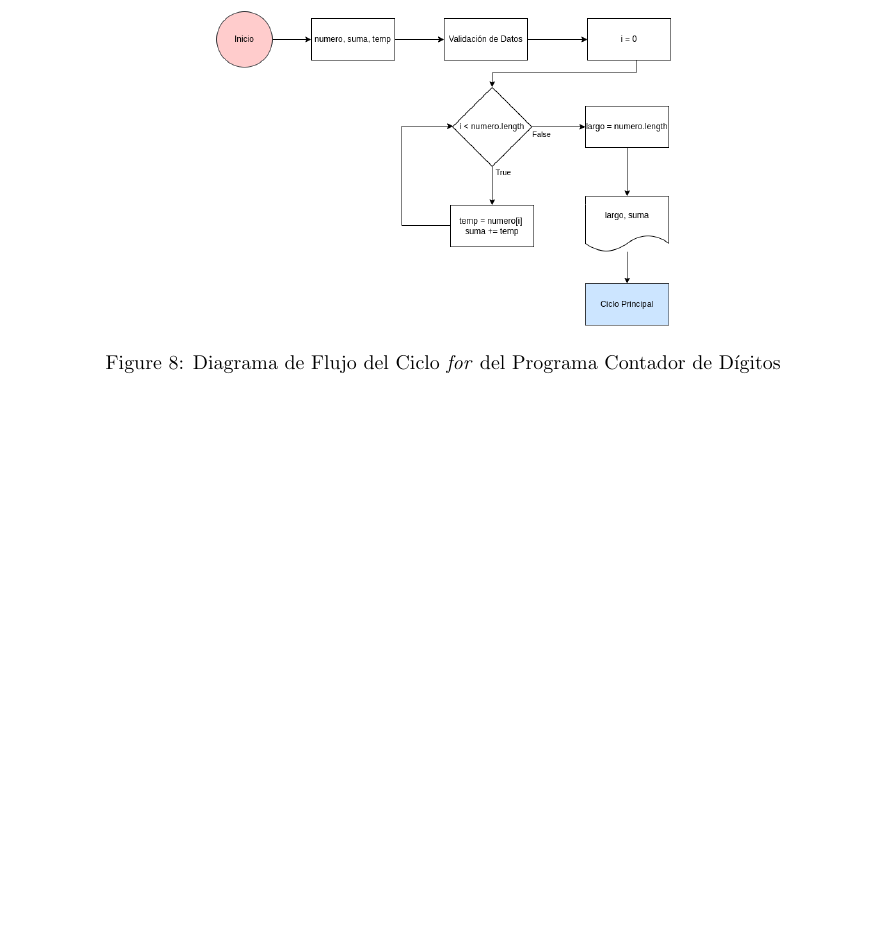
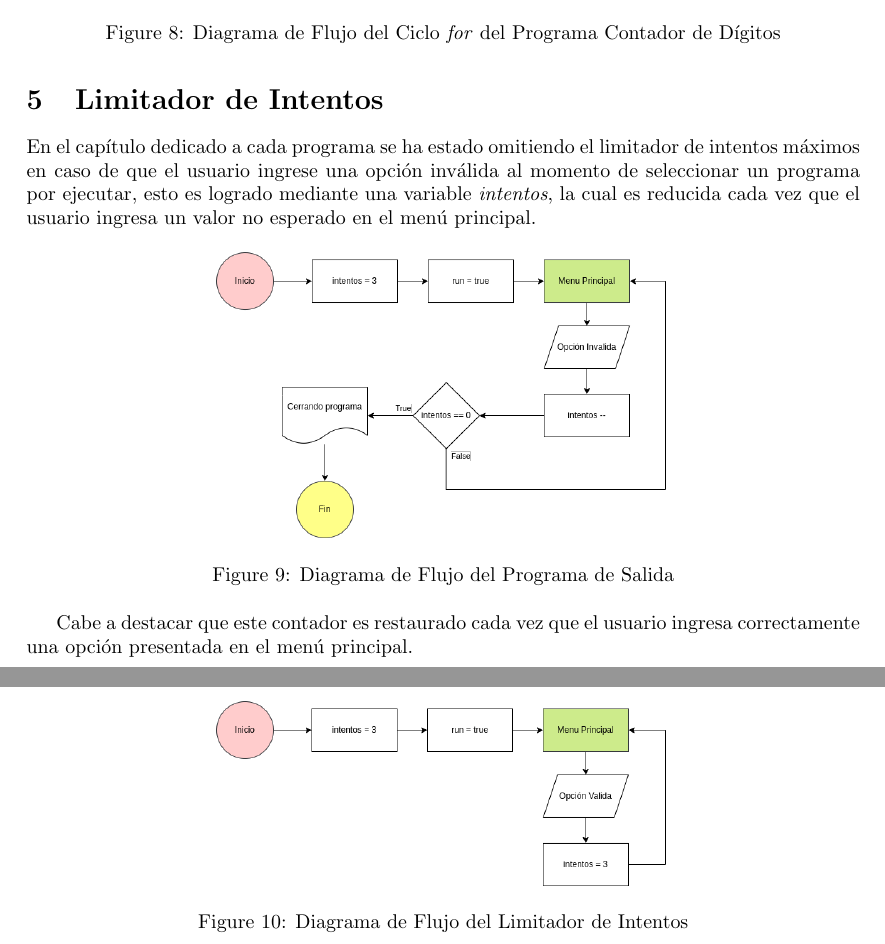
Before and after one commit to Je12emy/proyecto_info_1, a LaTeX document (docs/index.tex): part of page 4 of 4 before the commit and two parts of pages 4 and 5 of 5 after it, the two joined at a grey line, cut so that both start at the same text, the shorter picture padded with empty space. Compiled offline with pdfLaTeX.

Commit message:
[Documentation] Add section on the attempts limiter

```diff
--- a/docs/index.tex
+++ b/docs/index.tex
@@ -128,4 +128,22 @@ Adicionalmente se usa esta propiedad para crear un ciclo \emph{for} con el cual
     \caption{Diagrama de Flujo del Ciclo \emph{for} del Programa Contador de Dígitos}
 \end{figure}
 
+\section{Limitador de Intentos}
+
+En el capítulo dedicado a cada programa se ha estado omitiendo el limitador de intentos máximos en caso de que el usuario ingrese una opción inválida al momento de seleccionar un programa por ejecutar, esto es logrado mediante una variable \emph{intentos}, la cual es reducida cada vez que el usuario ingresa un valor no esperado en el menú principal.
+
+\begin{figure}[h]
+    \centering
+    \includegraphics[width=8cm]{limitador_intentos_salida}
+    \caption{Diagrama de Flujo del Programa de Salida}
+\end{figure}
+
+Cabe a destacar que este contador es restaurado cada vez que el usuario ingresa correctamente una opción presentada en el menú principal.
+
+\begin{figure}[H]
+    \centering
+    \includegraphics[width=8cm]{limitador_intentos_reinicio}
+    \caption{Diagrama de Flujo del Limitador de Intentos}
+\end{figure}
+
 \end{document}
```
Also changed, not shown: docs/resources/limitador_intentos_reinicio.png (added), docs/resources/limitador_intentos_salida.png (added).
